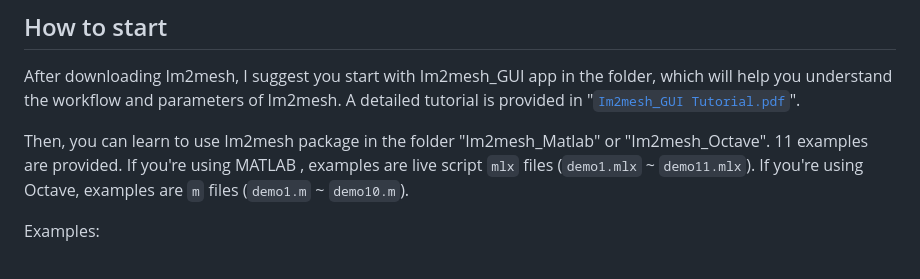
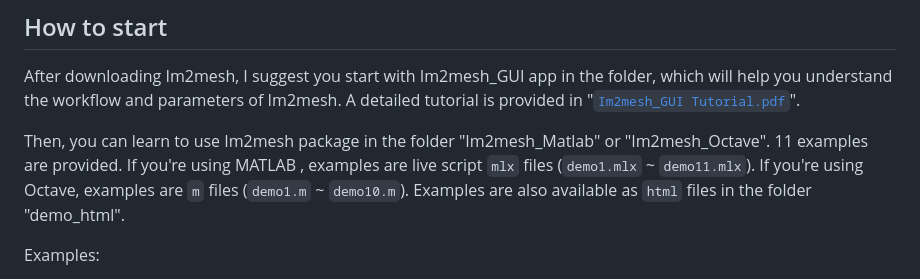
Before and after one commit to Dreamown/im2mesh_matlab, a Markdown page: README.md, the part around the change. Drawn GitHub-style.

```diff
--- a/README.md
+++ b/README.md
@@ -25,7 +25,7 @@ Features:
 
 After downloading Im2mesh, I suggest you start with Im2mesh_GUI app in the folder, which will help you understand the workflow and parameters of Im2mesh. A detailed tutorial is provided in "[`Im2mesh_GUI Tutorial.pdf`](https://github.com/mjx888/im2mesh/blob/main/Im2mesh_GUI%20Tutorial.pdf)".
 
-Then, you can learn to use Im2mesh package in the folder "Im2mesh_Matlab" or "Im2mesh_Octave". 11 examples are provided.  If you're using MATLAB ,  examples are live script `mlx` files (`demo1.mlx` ~ `demo11.mlx`). If you're using Octave,  examples are `m` files (`demo1.m` ~ `demo10.m`).
+Then, you can learn to use Im2mesh package in the folder "Im2mesh_Matlab" or "Im2mesh_Octave". 11 examples are provided.  If you're using MATLAB ,  examples are live script `mlx` files (`demo1.mlx` ~ `demo11.mlx`). If you're using Octave,  examples are `m` files (`demo1.m` ~ `demo10.m`).  Examples are also available as `html` files in the folder "demo_html".
 
 Examples:
 
```
